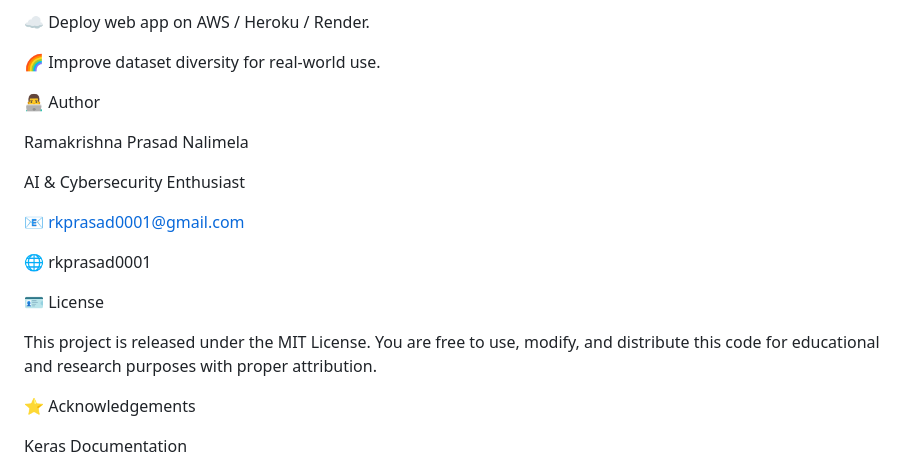
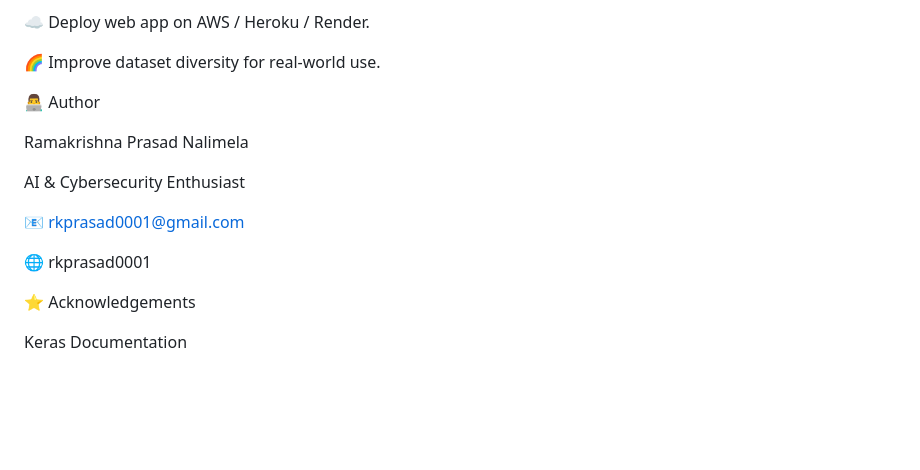
Before and after one commit to rkprasad0001/Automatic-AI-Based-Fruit-identification-using-CNN, a Markdown page: README.md, the part around one of its changes. Rendered like a GitHub page; blank space fills up the shorter version.

```diff
--- a/README.md
+++ b/README.md
@@ -122,6 +122,7 @@ Classes	10+ Fruit Types
 
 🌈 Improve dataset diversity for real-world use.
 
+
 👨‍💻 Author
 
 Ramakrishna Prasad Nalimela<br>
@@ -131,11 +132,6 @@ AI & Cybersecurity Enthusiast<br>
 📧 rkprasad0001@gmail.com
 
 🌐 rkprasad0001<br>
-
-🪪 License
-
-This project is released under the MIT License.
-You are free to use, modify, and distribute this code for educational and research purposes with proper attribution.
 
 ⭐ Acknowledgements
 
```
Also changed, not shown: other parts of README.md (+1 -1 lines).
